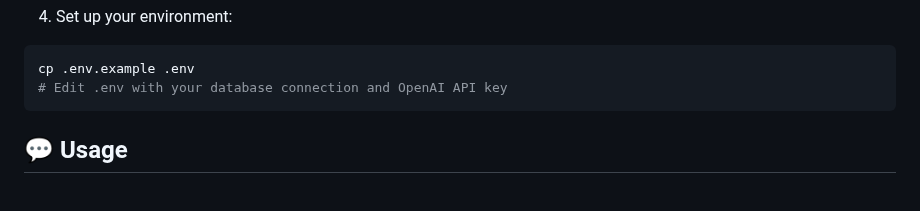
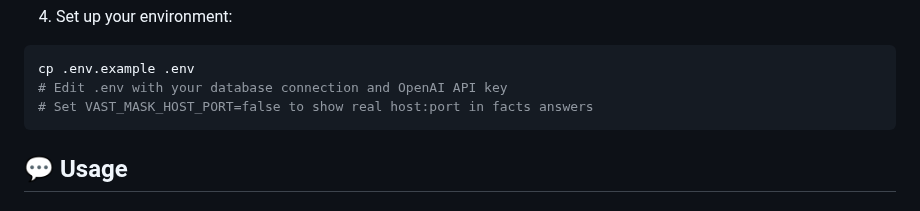
Before and after one commit to siestheapp/vast, a Markdown page: README.md, the part around the change. GitHub-like rendering.

Commit message:
docs: document host masking opt-out

````diff
--- a/README.md
+++ b/README.md
@@ -48,6 +48,7 @@ pip install -r requirements.txt
 ```bash
 cp .env.example .env
 # Edit .env with your database connection and OpenAI API key
+# Set VAST_MASK_HOST_PORT=false to show real host:port in facts answers
 ```
 
 ## 💬 Usage
````
